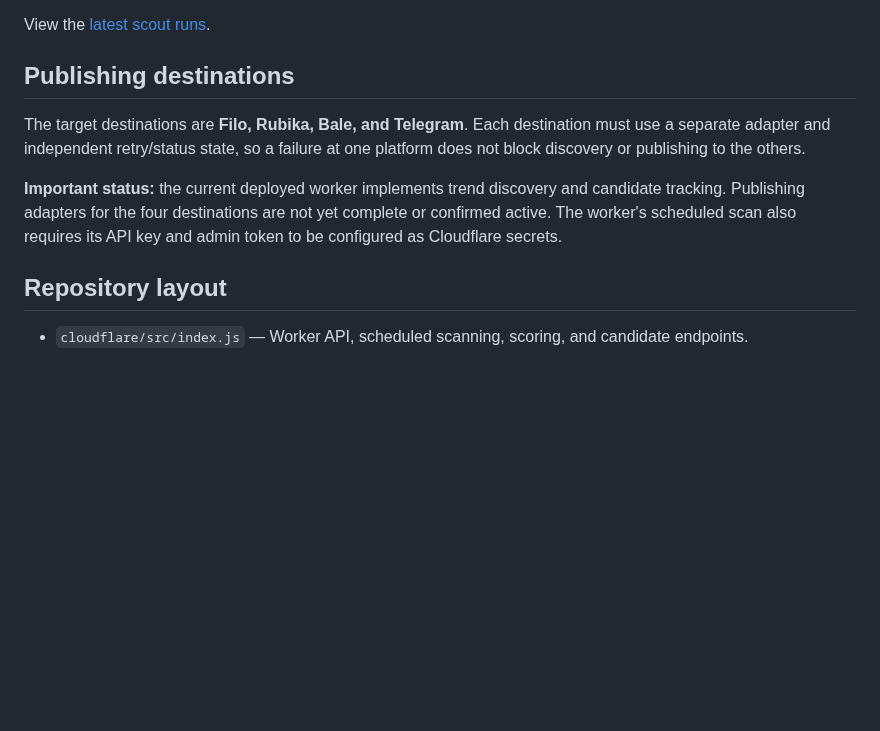
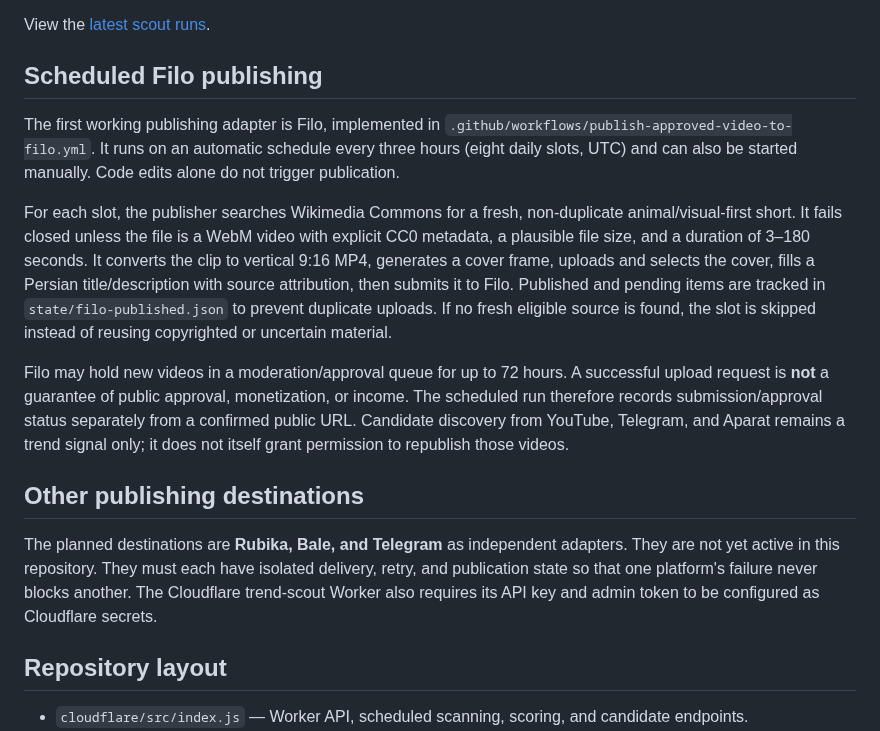
Before and after one commit to Mehran0960/Goushibaaz, a Markdown page: README.md, the part around the change. Rendered like a GitHub page; blank space fills up the shorter version.

Commit message:
Document the Filo publishing schedule and verified reuse safeguards

```diff
--- a/README.md
+++ b/README.md
@@ -22,11 +22,17 @@ The scout prioritizes Persian-language entertainment and flags videos that may b
 
 View the [latest scout runs](https://github.com/Mehran0960/Goushibaaz/actions/workflows/discover-filo-candidates.yml).
 
-## Publishing destinations
+## Scheduled Filo publishing
 
-The target destinations are **Filo, Rubika, Bale, and Telegram**. Each destination must use a separate adapter and independent retry/status state, so a failure at one platform does not block discovery or publishing to the others.
+The first working publishing adapter is Filo, implemented in `.github/workflows/publish-approved-video-to-filo.yml`. It runs on an automatic schedule every three hours (eight daily slots, UTC) and can also be started manually. Code edits alone do not trigger publication.
 
-**Important status:** the current deployed worker implements trend discovery and candidate tracking. Publishing adapters for the four destinations are not yet complete or confirmed active. The worker's scheduled scan also requires its API key and admin token to be configured as Cloudflare secrets.
+For each slot, the publisher searches Wikimedia Commons for a fresh, non-duplicate animal/visual-first short. It fails closed unless the file is a WebM video with explicit CC0 metadata, a plausible file size, and a duration of 3–180 seconds. It converts the clip to vertical 9:16 MP4, generates a cover frame, uploads and selects the cover, fills a Persian title/description with source attribution, then submits it to Filo. Published and pending items are tracked in `state/filo-published.json` to prevent duplicate uploads. If no fresh eligible source is found, the slot is skipped instead of reusing copyrighted or uncertain material.
+
+Filo may hold new videos in a moderation/approval queue for up to 72 hours. A successful upload request is **not** a guarantee of public approval, monetization, or income. The scheduled run therefore records submission/approval status separately from a confirmed public URL. Candidate discovery from YouTube, Telegram, and Aparat remains a trend signal only; it does not itself grant permission to republish those videos.
+
+## Other publishing destinations
+
+The planned destinations are **Rubika, Bale, and Telegram** as independent adapters. They are not yet active in this repository. They must each have isolated delivery, retry, and publication state so that one platform's failure never blocks another. The Cloudflare trend-scout Worker also requires its API key and admin token to be configured as Cloudflare secrets.
 
 ## Repository layout
 
```
